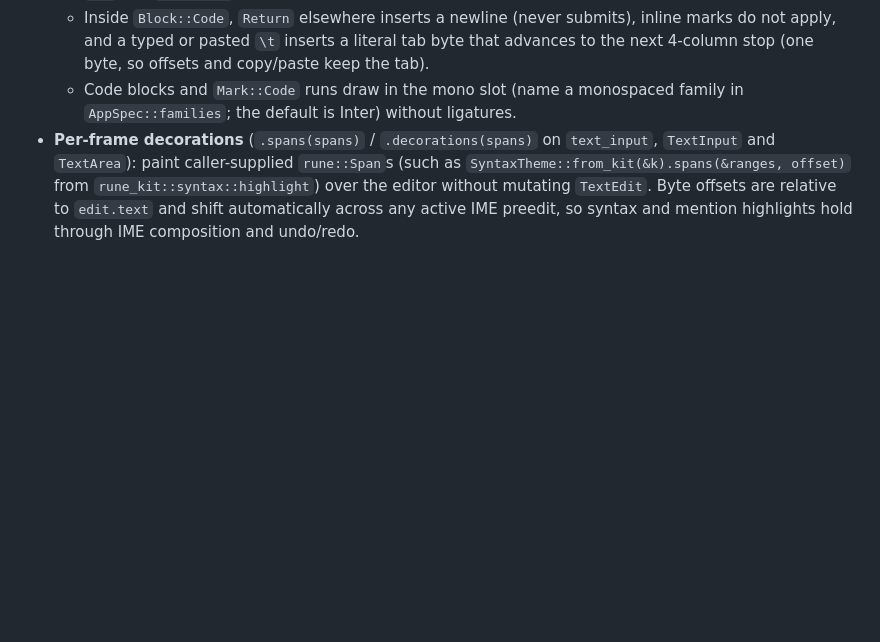
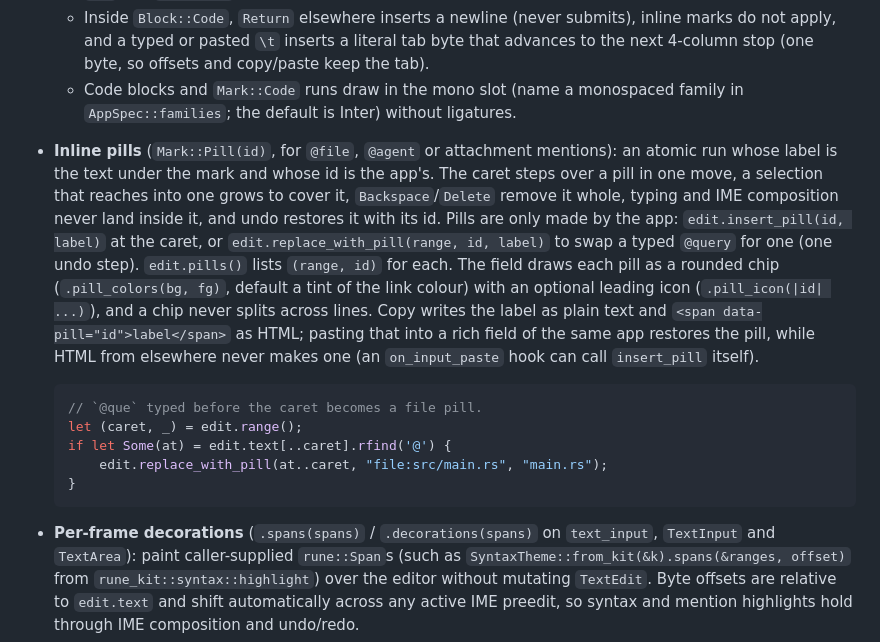
Before and after one commit to ImBIOS/rune, a Markdown page: crates/rune/README.md, the part around the change. GitHub-like rendering; blank space fills up the shorter version.

````diff
--- a/crates/rune/README.md
+++ b/crates/rune/README.md
@@ -943,6 +943,26 @@ newline on `Shift+Return` and pastes plain text. The mark and block methods work
     (one byte, so offsets and copy/paste keep the tab).
   - Code blocks and `Mark::Code` runs draw in the mono slot (name a monospaced family in
     `AppSpec::families`; the default is Inter) without ligatures.
+- **Inline pills** (`Mark::Pill(id)`, for `@file`, `@agent` or attachment mentions): an atomic
+  run whose label is the text under the mark and whose id is the app's. The caret steps over a
+  pill in one move, a selection that reaches into one grows to cover it, `Backspace`/`Delete`
+  remove it whole, typing and IME composition never land inside it, and undo restores it with
+  its id. Pills are only made by the app: `edit.insert_pill(id, label)` at the caret, or
+  `edit.replace_with_pill(range, id, label)` to swap a typed `@query` for one (one undo step).
+  `edit.pills()` lists `(range, id)` for each. The field draws each pill as a rounded chip
+  (`.pill_colors(bg, fg)`, default a tint of the link colour) with an optional leading icon
+  (`.pill_icon(|id| ...)`), and a chip never splits across lines. Copy writes the label as
+  plain text and `<span data-pill="id">label</span>` as HTML; pasting that into a rich field
+  of the same app restores the pill, while HTML from elsewhere never makes one (an
+  `on_input_paste` hook can call `insert_pill` itself).
+
+  ```rust
+  // `@que` typed before the caret becomes a file pill.
+  let (caret, _) = edit.range();
+  if let Some(at) = edit.text[..caret].rfind('@') {
+      edit.replace_with_pill(at..caret, "file:src/main.rs", "main.rs");
+  }
+  ```
 - **Per-frame decorations** (`.spans(spans)` / `.decorations(spans)` on `text_input`, `TextInput`
   and `TextArea`): paint caller-supplied `rune::Span`s (such as `SyntaxTheme::from_kit(&k).spans(&ranges, offset)`
   from `rune_kit::syntax::highlight`) over the editor without mutating `TextEdit`. Byte offsets are
````
Also changed, not shown: CHANGELOG.md (+13 -0 lines), crates/rune-kit/README.md (+3 -2 lines), demo/kit/rich-editor.png, 8 other files.
